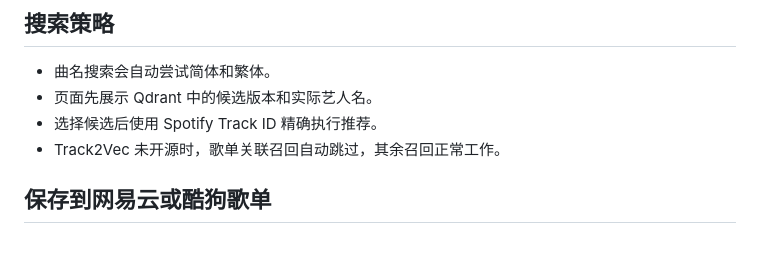
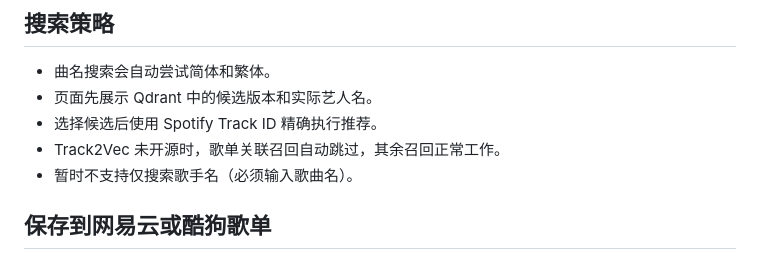
Before and after one commit to lkwodp/embeat-ui, a Markdown page: README.md, the part around the change. Drawn GitHub-style.

Commit message:
docs: note artist-only search is unsupported

```diff
--- a/README.md
+++ b/README.md
@@ -82,6 +82,7 @@ Qdrant 未启动时，脚本会以 `QDRANT_DIR` 下的 `embeat_qdrant_db` 作为
 - 页面先展示 Qdrant 中的候选版本和实际艺人名。
 - 选择候选后使用 Spotify Track ID 精确执行推荐。
 - Track2Vec 未开源时，歌单关联召回自动跳过，其余召回正常工作。
+- 暂时不支持仅搜索歌手名（必须输入歌曲名）。
 
 ## 保存到网易云或酷狗歌单
 
```
